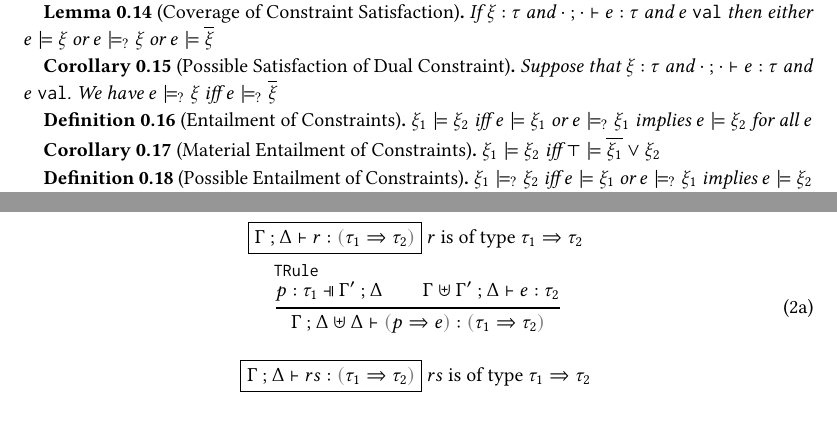
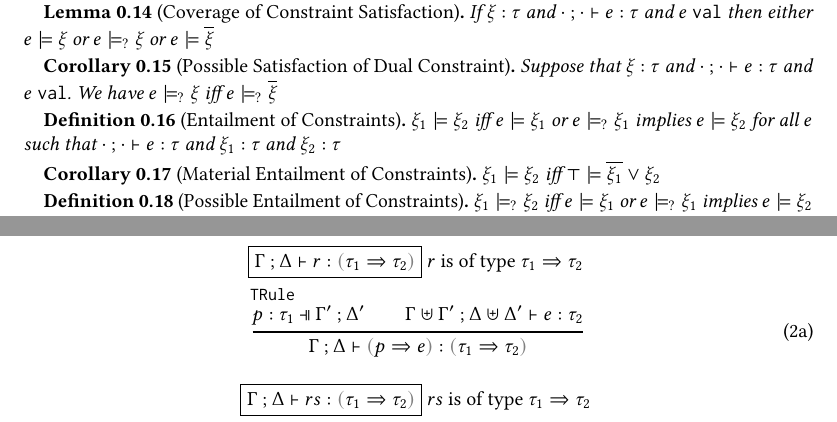
Before and after one commit to fplab/pattern-paper, a LaTeX paper (patterns-paper.tex, which reads formally.tex): two parts of pages 1 and 4 of 16, joined at a grey line, cut so that both start at the same text. Compiled offline with pdfLaTeX.

Commit message:
fix minor issues

```diff
--- a/formally.tex
+++ b/formally.tex
@@ -115,10 +115,10 @@ p & ::= &
 \begin{subequations}
 \begin{equation}
 \inferrule[TRule]{
-  \hpattyp{p}{\tau_1}{\Gamma'}{\Delta} \\
-  \hexptyp{\Gamma \uplus \Gamma'}{\Delta}{e}{\tau_2}
+  \hpattyp{p}{\tau_1}{\Gamma'}{\Delta'} \\
+  \hexptyp{\Gamma \uplus \Gamma'}{\Delta \uplus \Delta'}{e}{\tau_2}
 }{
-  \hexptyp{\Gamma}{\Delta \uplus \Delta}{\hrulP{p}{e}}{\trul{\tau_1}{\tau_2}}
+  \hexptyp{\Gamma}{\Delta}{\hrulP{p}{e}}{\trul{\tau_1}{\tau_2}}
 }
 \end{equation}
 \end{subequations}
@@ -1039,7 +1039,7 @@ $\arraycolsep=4pt\begin{array}{lll}
 
 \begin{defn}[Entailment of Constraints]
   \label{defn:const-entailment}
-  $\csatisfy{\xi_1}{\xi_2}$ iff $\csatisfy{e}{\xi_1}$ or $\cmaysatisfy{e}{\xi_1}$ implies $\csatisfy{e}{\xi_2}$ for all $e$
+  $\csatisfy{\xi_1}{\xi_2}$ iff $\csatisfy{e}{\xi_1}$ or $\cmaysatisfy{e}{\xi_1}$ implies $\csatisfy{e}{\xi_2}$ for all $e$ such that $\hexptyp{\cdot}{\cdot}{e}{\tau}$ and $\ctyp{\xi_1}{\tau}$ and $\ctyp{\xi_2}{\tau}$
 \end{defn}
 \begin{corol}[Material Entailment of Constraints]
   \label{lemma:const-material-entailment}
```
Also changed, not shown: formally.tex (2 more changed lines).
